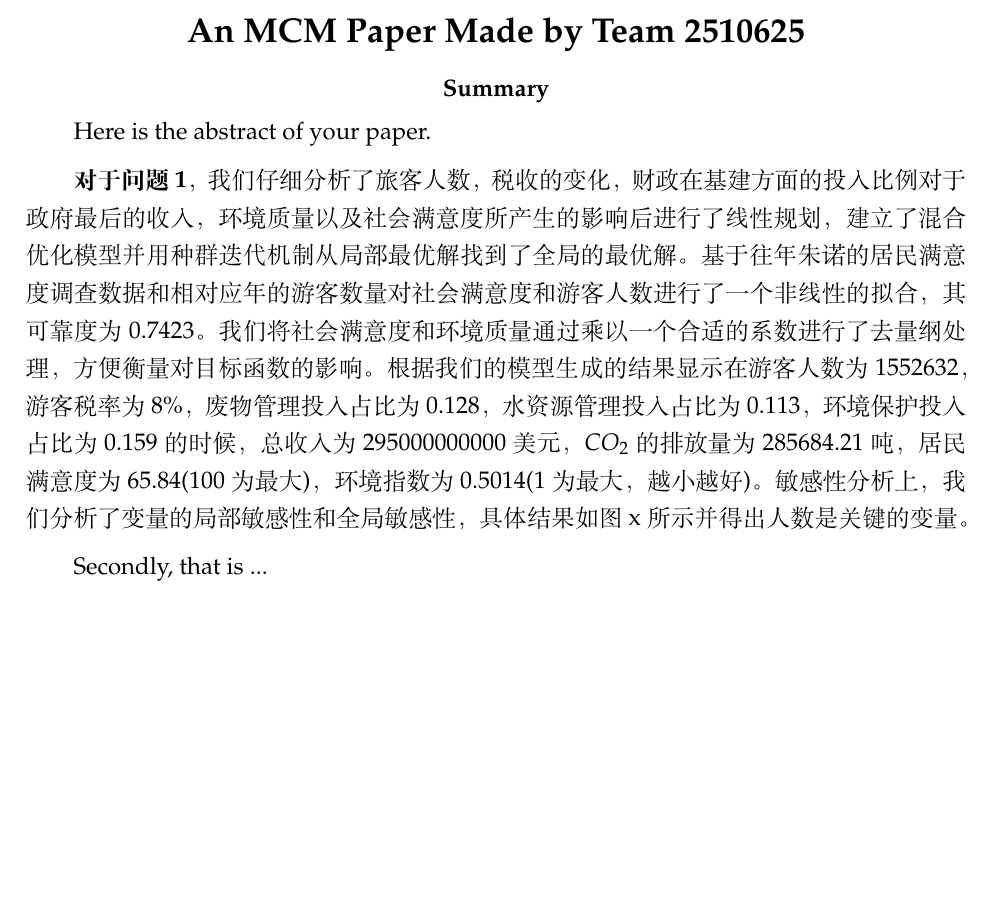
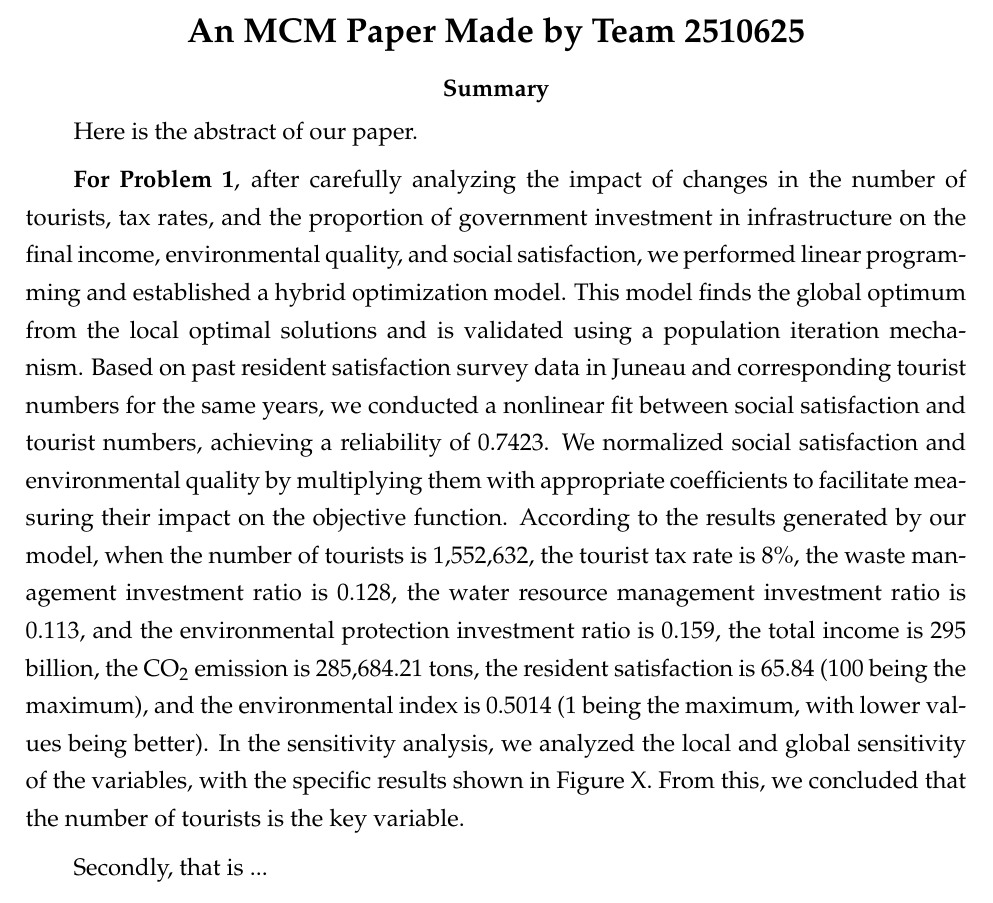
Before and after one commit to Re-Char/2025-MCM-B, a LaTeX paper (2510625.tex): part of page 1 of 18, cut so that both start at the same text, the shorter picture padded with empty space. Compiled offline with XeLaTeX.

Commit message:
Problem 1 translated

```diff
--- a/2510625.tex
+++ b/2510625.tex
@@ -21,9 +21,13 @@
 
 % 此处填写摘要内容
 \begin{abstract}
-    Here is the abstract of your paper.
+    Here is the abstract of our paper.
 
-    \textbf{对于问题1}，我们仔细分析了旅客人数，税收的变化，财政在基建方面的投入比例对于政府最后的收入，环境质量以及社会满意度所产生的影响后进行了线性规划，建立了混合优化模型并用种群迭代机制从局部最优解找到了全局的最优解。基于往年朱诺的居民满意度调查数据和相对应年的游客数量对社会满意度和游客人数进行了一个非线性的拟合，其可靠度为0.7423。我们将社会满意度和环境质量通过乘以一个合适的系数进行了去量纲处理，方便衡量对目标函数的影响。根据我们的模型生成的结果显示在游客人数为1552632，游客税率为8\%，废物管理投入占比为0.128，水资源管理投入占比为0.113，环境保护投入占比为0.159的时候，总收入为295000000000美元，$CO_{2}$的排放量为285684.21吨，居民满意度为65.84(100为最大)，环境指数为0.5014(1为最大，越小越好)。敏感性分析上，我们分析了变量的局部敏感性和全局敏感性，具体结果如图x所示并得出人数是关键的变量。
+    \textbf{For Problem 1}, after carefully analyzing the impact of changes in the number of tourists, tax rates, and the proportion of government investment in infrastructure on the final income, environmental quality, and social satisfaction, we performed linear programming and established a hybrid optimization model. This model finds the global optimum from the local optimal solutions and is validated using a population iteration mechanism. Based on past resident satisfaction survey data in Juneau and corresponding tourist numbers for the same years, we conducted a nonlinear fit between social satisfaction and tourist numbers, achieving a reliability of 0.7423.
+    We normalized social satisfaction and environmental quality by multiplying them with appropriate coefficients to facilitate measuring their impact on the objective function. According to the results generated by our model, when the number of tourists is 1,552,632, the tourist tax rate is 8\%, the waste management investment ratio is 0.128, the water resource management investment ratio is 0.113, and the environmental protection investment ratio is 0.159, the total income is $295$ billion, the CO\(_2\) emission is 285,684.21 tons, the resident satisfaction is 65.84 (100 being the maximum), and the environmental index is 0.5014 (1 being the maximum, with lower values being better).
+    In the sensitivity analysis, we analyzed the local and global sensitivity of the variables, with the specific results shown in Figure X. From this, we concluded that the number of tourists is the key variable.
+
+    %\textbf{For Problem 1}, 我们仔细分析了旅客人数，税收的变化，财政在基建方面的投入比例对于政府最后的收入，环境质量以及社会满意度所产生的影响后进行了线性规划，建立了混合优化模型从局部最优解找到了全局的最优解,并用种群迭代机制对其进行了验证。基于往年朱诺的居民满意度调查数据和相对应年份的游客数量，我们对社会满意度和游客人数进行了一个非线性的拟合，其可靠度为0.7423。我们通过乘以一个合适的系数，对社会满意度和环境质量进行了去量纲处理，方便衡量对目标函数的影响。根据我们的模型生成的结果显示在游客人数为1552632，游客税率为8\%，废物管理投入占比为0.128，水资源管理投入占比为0.113，环境保护投入占比为0.159的时候，总收入为295000000000美元，$\text{CO}_{2}$的排放量为285684.21吨，居民满意度为65.84(100为最大)，环境指数为0.5014(1为最大，越小越好)。敏感性分析上，我们分析了变量的局部敏感性和全局敏感性，具体结果如图x所示并因此得出旅客人数是关键的变量。
 
     Secondly, that is ...
 
```
